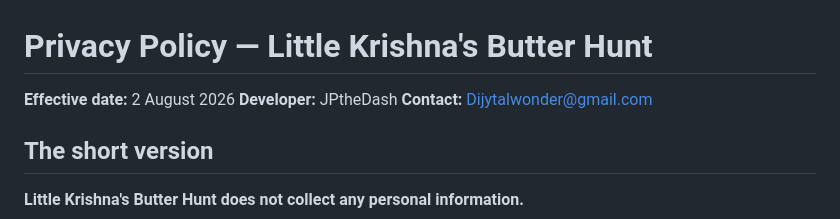
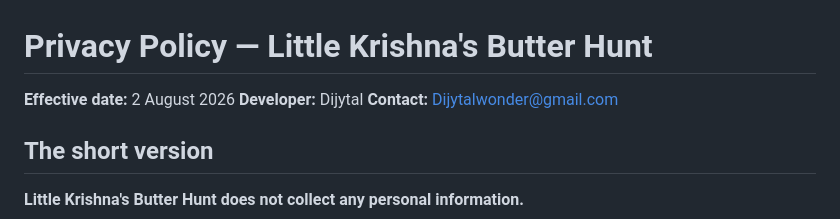
Before and after one commit to JPtheDash/lkbcopy2, a Markdown page: PRIVACY.md, the part around the change. GitHub-like rendering.

```diff
--- a/PRIVACY.md
+++ b/PRIVACY.md
@@ -1,7 +1,7 @@
 # Privacy Policy — Little Krishna's Butter Hunt
 
 **Effective date:** 2 August 2026
-**Developer:** JPtheDash
+**Developer:** Dijytal
 **Contact:** Dijytalwonder@gmail.com
 
 ## The short version
```
